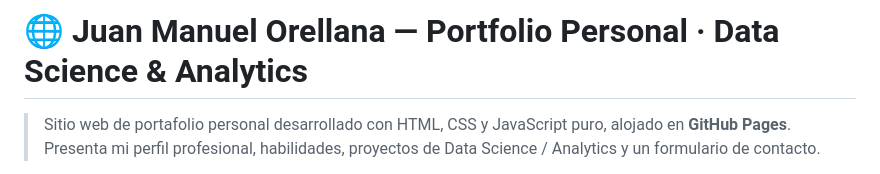
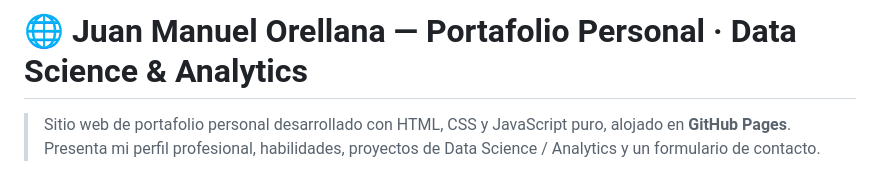
Before and after one commit to coderhouse2025-droid/tuusuario.github.io, a Markdown page: README.md, the part around the change. Rendered like a GitHub page.

```diff
--- a/README.md
+++ b/README.md
@@ -1,4 +1,4 @@
-# 🌐 Juan Manuel Orellana — Portfolio Personal · Data Science & Analytics
+# 🌐 Juan Manuel Orellana — Portafolio Personal · Data Science & Analytics
 
 > Sitio web de portafolio personal desarrollado con HTML, CSS y JavaScript puro, alojado en **GitHub Pages**. Presenta mi perfil profesional, habilidades, proyectos de Data Science / Analytics y un formulario de contacto.
 
```
